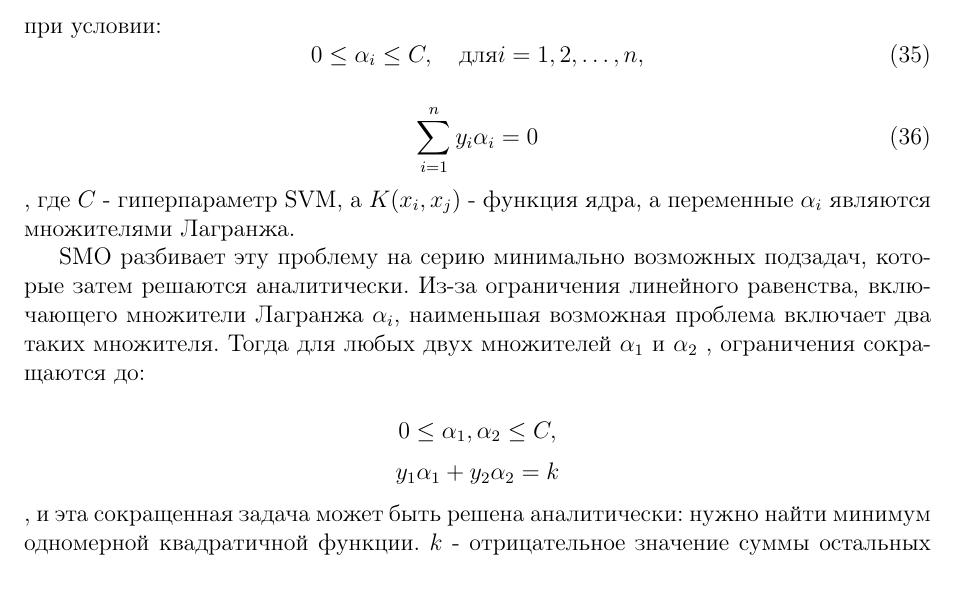
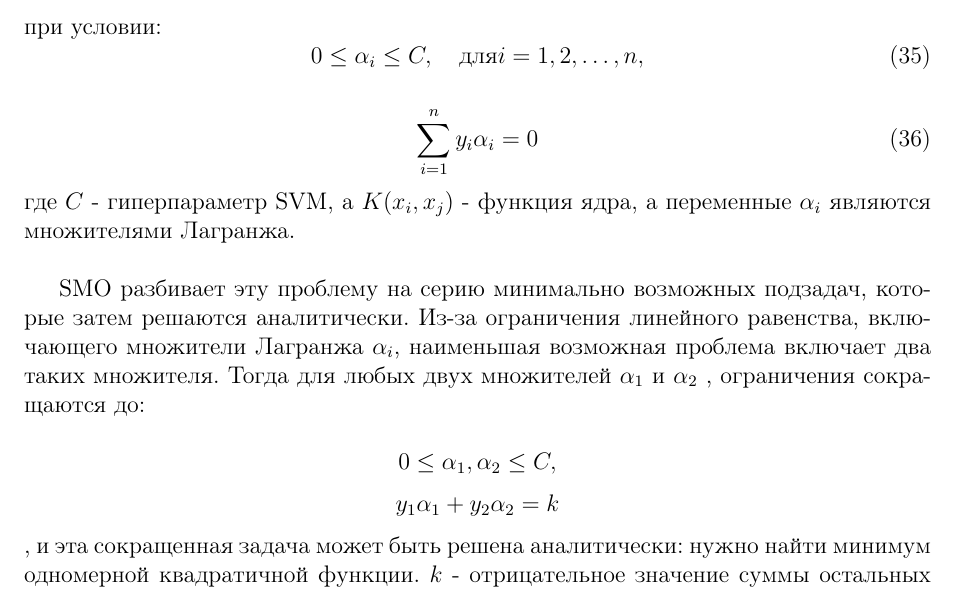
Before and after one commit to pikabol88/OptimizationMethods, a LaTeX document (Coursework/report/body.tex, which reads Coursework/report/Alyona's part/methods.tex): part of page 16 of 23, cut so that both start at the same text. Compiled offline with pdfLaTeX.

Commit message:
Fix tex error

```diff
--- a/Coursework/report/Alyona's part/methods.tex
+++ b/Coursework/report/Alyona's part/methods.tex
@@ -173,8 +173,8 @@ $ I_0(\bar{x},\bar{xi}) = I(\bar{x}) \ I_+(\bar{x},\bar{xi})$
 
 	\begin{equation}
 		\sum_{i=1}^{n}y_{i}\alpha_{i}=0
-	\end{equation},
-где $C$ - гиперпараметр SVM, а $K(x_i, x_j)$ - функция ядра, а переменные $\alpha_{i}}$ являются множителями Лагранжа.
+	\end{equation}
+где $C$ - гиперпараметр SVM, а $K(x_i, x_j)$ - функция ядра, а переменные $\alpha_{i}$ являются множителями Лагранжа.\\
 
 
 	 SMO разбивает эту проблему на серию минимально возможных подзадач, которые затем решаются аналитически. Из-за ограничения линейного равенства, включающего множители Лагранжа $\alpha_{i}$, наименьшая возможная проблема включает два таких множителя. Тогда для любых двух множителей $\alpha_{1}$ и $\alpha_{2}$ , ограничения сокращаются до:
```
